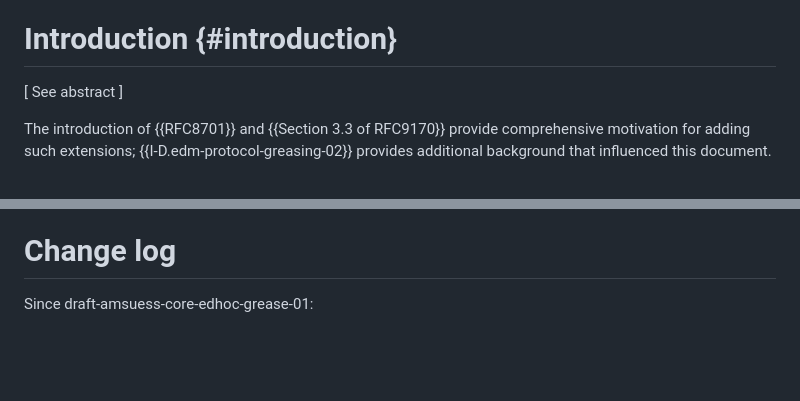
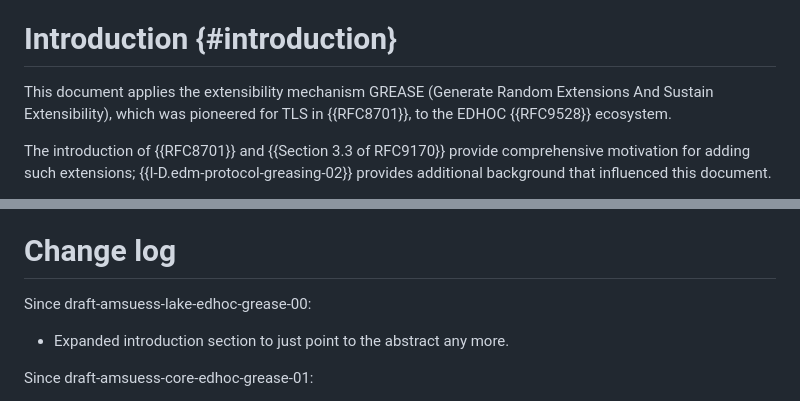
Before and after one commit to lake-wg/grease, a Markdown page: draft-amsuess-lake-edhoc-grease.md, 2 parts joined by grey strips. Drawn GitHub-style; blank space fills up the shorter version.

Commit message:
Take abstract parts into now standalone introduction

```diff
--- a/draft-amsuess-lake-edhoc-grease.md
+++ b/draft-amsuess-lake-edhoc-grease.md
@@ -30,7 +30,9 @@ to ensure peers correctly handle unknown values.
 
 # Introduction {#introduction}
 
-\[ See abstract \]
+This document applies the extensibility mechanism GREASE (Generate Random Extensions And Sustain Extensibility),
+which was pioneered for TLS in {{RFC8701}},
+to the EDHOC {{RFC9528}} ecosystem.
 
 The introduction of {{RFC8701}} and {{Section 3.3 of RFC9170}} provide comprehensive motivation for adding such extensions;
 {{I-D.edm-protocol-greasing-02}} provides additional background that influenced this document.
@@ -211,6 +213,10 @@ from watching the EDHOC exchange fail in the predicted way.
 
 # Change log
 
+Since draft-amsuess-lake-edhoc-grease-00:
+
+* Expanded introduction section to just point to the abstract any more.
+
 Since draft-amsuess-core-edhoc-grease-01:
 
 * Update references to RFC9528 🎉
```
